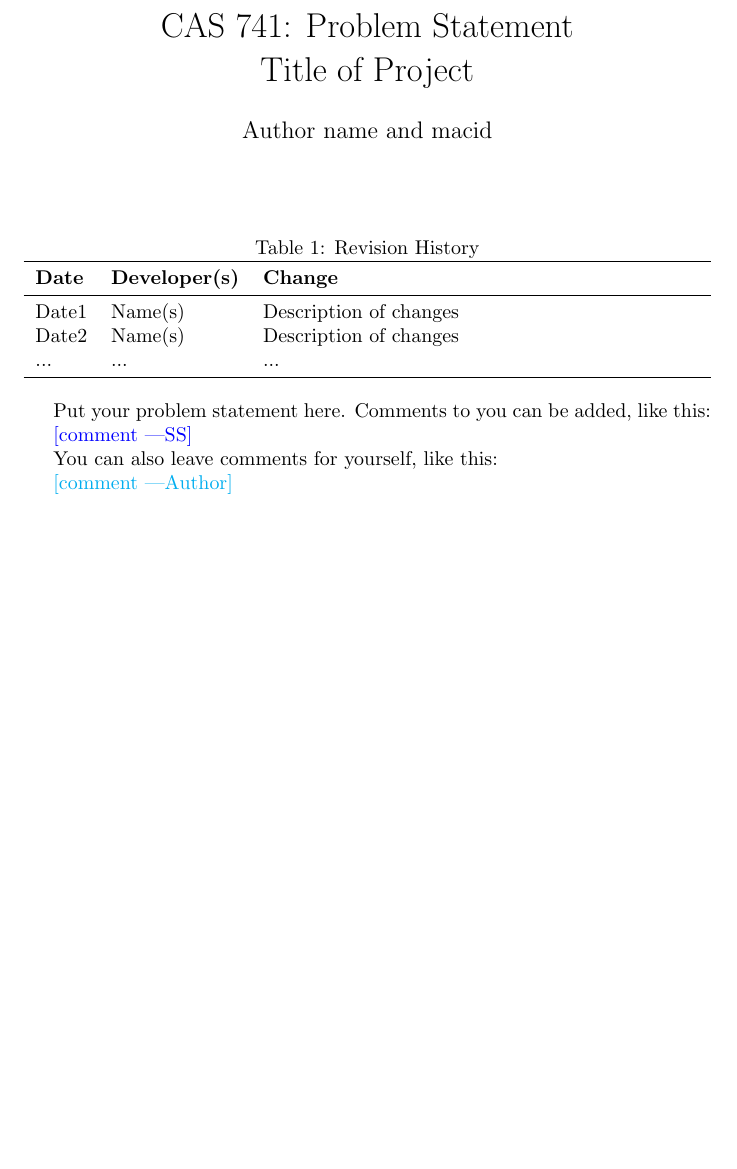
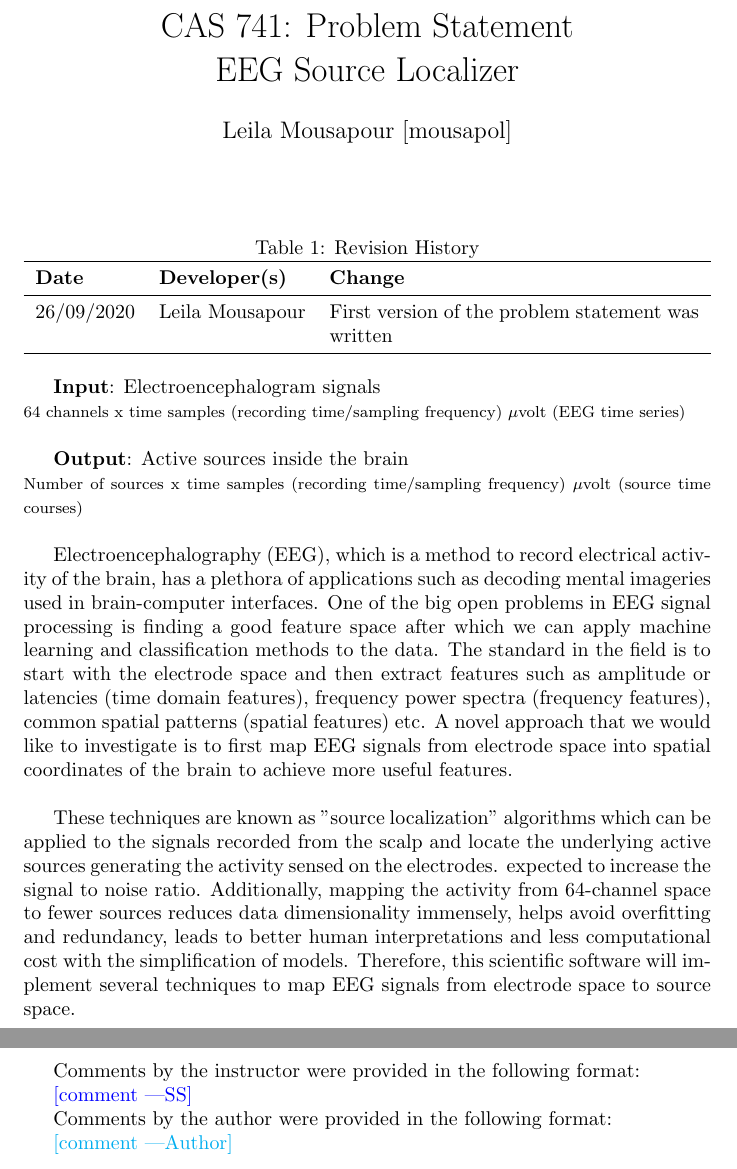
Before and after one commit to LeilaMousapour/Brain-Computer-Interface-, a LaTeX document (docs/ProblemStatement/ProblemStatement.tex): part of the page before the commit and two parts of pages 1 and 2 of 2 after it, the two joined at a grey line, cut so that both start at the same text, the shorter picture padded with empty space. Compiled offline with pdfLaTeX.

Commit message:
Update ProblemStatement.tex

```diff
--- a/docs/ProblemStatement/ProblemStatement.tex
+++ b/docs/ProblemStatement/ProblemStatement.tex
@@ -2,10 +2,11 @@
 
 \usepackage{tabularx}
 \usepackage{booktabs}
+\usepackage{amssymb}
 
-\title{CAS 741: Problem Statement\\Title of Project}
+\title{CAS 741: Problem Statement\\EEG Source Localizer}
 
-\author{Author name and macid}
+\author{Leila Mousapour [mousapol]}
 
 \date{}
 
@@ -21,18 +22,32 @@
 \toprule
 \textbf{Date} & \textbf{Developer(s)} & \textbf{Change}\\
 \midrule
-Date1 & Name(s) & Description of changes\\
-Date2 & Name(s) & Description of changes\\
-... & ... & ...\\
+26/09/2020 & Leila Mousapour & First version of the problem statement was written\\
 \bottomrule
 \end{tabularx}
 \end{table}
 
-Put your problem statement here.  Comments to you can be added, like this:
+\textbf{Input}: Electroencephalogram signals
+\\
+{\footnotesize 64 channels x time samples (recording time/sampling frequency) $\mu$volt (EEG time series)}
+\\*
+
+\textbf{Output}: Active sources inside the brain
+\\
+{\footnotesize Number of sources x time samples (recording time/sampling frequency)  $\mu$volt (source time courses)}
+\\*
+
+Electroencephalography (EEG), which is a method to record electrical activity of the brain, has a plethora of applications such as decoding mental imageries used in brain-computer interfaces. One of the big open problems in EEG signal processing is finding a good feature space after which we can apply machine learning and classification methods to the data. The standard in the field is to start with the electrode space and then extract features such as amplitude or latencies (time domain features), frequency power spectra (frequency features), common spatial patterns (spatial features) etc. A novel approach that we would like to investigate is to first map EEG signals from electrode space into spatial coordinates of the brain to achieve more useful features.
+\\
+
+These techniques are known as "source localization" algorithms which can be applied to the signals recorded from the scalp and locate the underlying active sources generating the activity sensed on the electrodes. expected to increase the signal to noise ratio. Additionally, mapping the activity from 64-channel space to fewer sources reduces data dimensionality immensely, helps avoid overfitting and redundancy, leads to better human interpretations and less computational cost with the simplification of models. Therefore, this scientific software will implement several techniques to map EEG signals from electrode space to source space.
+\\
+
+Comments by the instructor were provided in the following format:
 
 \wss{comment}
 
-You can also leave comments for yourself, like this:
+Comments by the author were provided in the following format:
 
 \an{comment}
 
```
